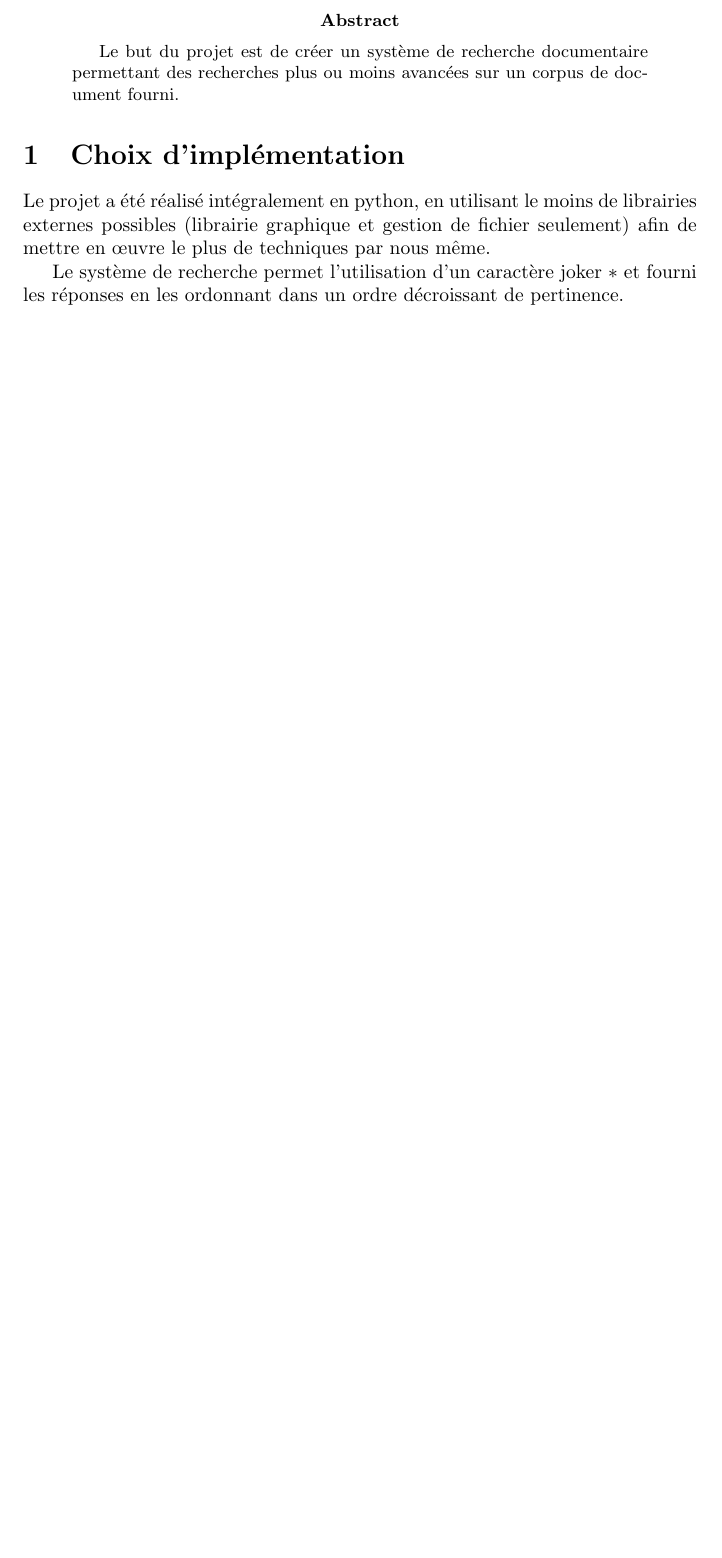
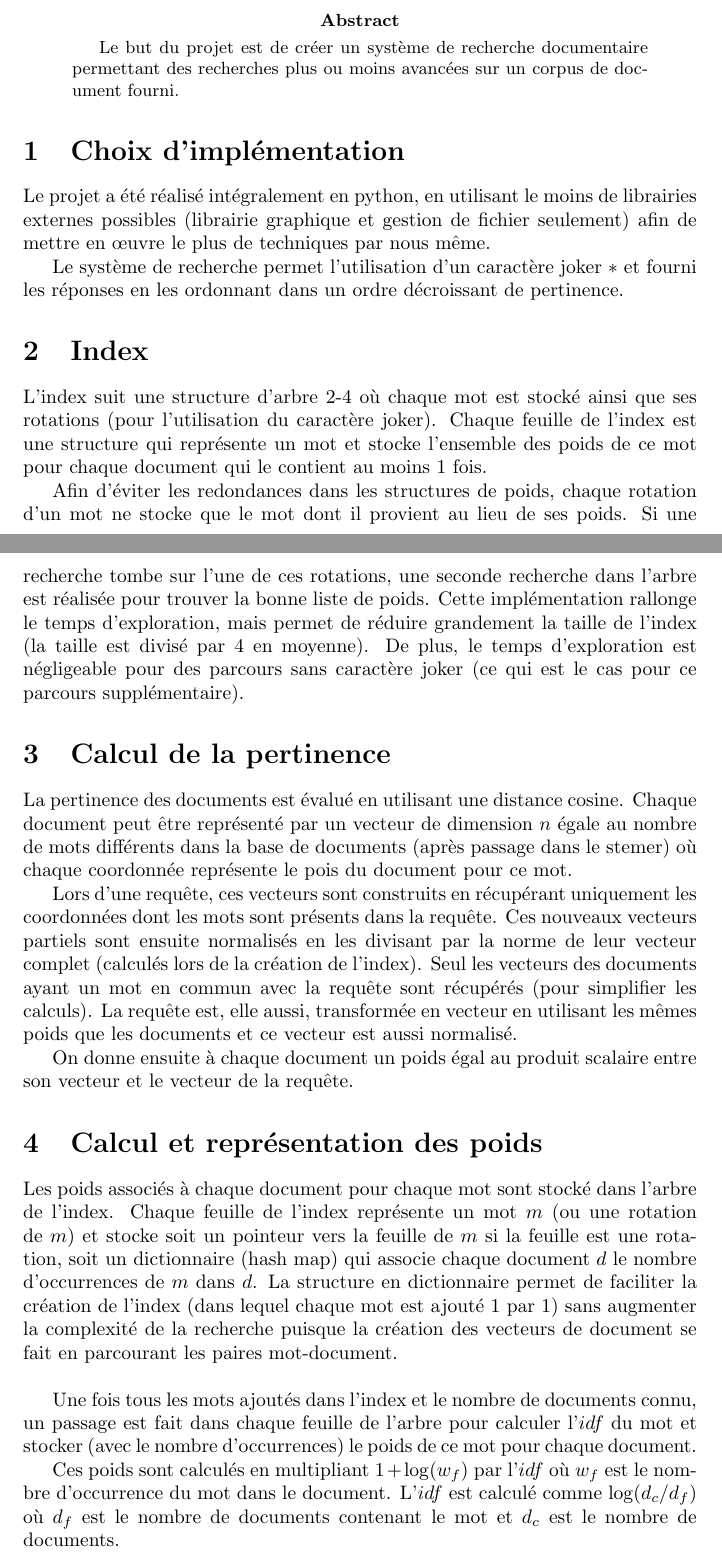
Before and after one commit to decanoe/Recherche-Documentaire, a LaTeX paper (doc/rapport.tex): part of the page before the commit and two parts of pages 1 and 2 of 3 after it, the two joined at a grey line, cut so that both start at the same text, the shorter picture padded with empty space. The pictures show the PDF file doc/rapport.pdf that the author committed with the source.

```diff
--- a/doc/rapport.tex
+++ b/doc/rapport.tex
@@ -42,4 +42,28 @@
 
 % #region ================ Pertinance ===================
 \section{Calcul de la pertinence}
+La pertinence des documents est évalué en utilisant une distance cosine. Chaque document peut être représenté par un vecteur de dimension $n$ égale au nombre de mots différents
+dans la base de documents (après passage dans le stemer) où chaque coordonnée représente le pois du document pour ce mot.
 
+Lors d'une requête, ces vecteurs sont construits en récupérant uniquement les coordonnées dont les mots sont présents dans la requête. Ces nouveaux vecteurs partiels sont ensuite
+normalisés en les divisant par la norme de leur vecteur complet (calculés lors de la création de l'index).
+Seul les vecteurs des documents ayant un mot en commun avec la requête sont récupérés (pour simplifier les calculs).
+La requête est, elle aussi, transformée en vecteur en utilisant les mêmes poids que les documents et ce vecteur est aussi normalisé.
+
+On donne ensuite à chaque document un poids égal au produit scalaire entre son vecteur et le vecteur de la requête.
+% #endregion
+
+% #region ================ Calcul des poids ===================
+\section{Calcul et représentation des poids}
+Les poids associés à chaque document pour chaque mot sont stocké dans l'arbre de l'index. Chaque feuille de l'index représente un mot $m$ (ou une rotation de $m$) et stocke soit
+un pointeur vers la feuille de $m$ si la feuille est une rotation, soit un dictionnaire (hash map) qui associe chaque document $d$ le nombre d'occurrences de $m$ dans $d$.
+La structure en dictionnaire permet de faciliter la création de l'index (dans lequel chaque mot est ajouté 1 par 1) sans augmenter la complexité de la recherche puisque la création
+des vecteurs de document se fait en parcourant les paires mot-document.\\
+
+Une fois tous les mots ajoutés dans l'index et le nombre de documents connu, un passage est fait dans chaque feuille de l'arbre pour calculer l'$idf$ du mot et stocker
+(avec le nombre d'occurrences) le poids de ce mot pour chaque document.
+
+Ces poids sont calculés en multipliant $1 + \log(w_f)$ par l'$idf$ où $w_f$ est le nombre d'occurrence du mot dans le document.
+L'$idf$ est calculé comme $\log(d_c / d_f)$ où $d_f$ est le nombre de documents contenant le mot et $d_c$ est le nombre de documents.
+% #endregion
+\pagebreak
@@ -45,0 +83 @@
+\section{Stop list}
```
Also changed, not shown: doc/rapport.pdf, doc/rapport.tex (20 more changed lines), 1 other file.
